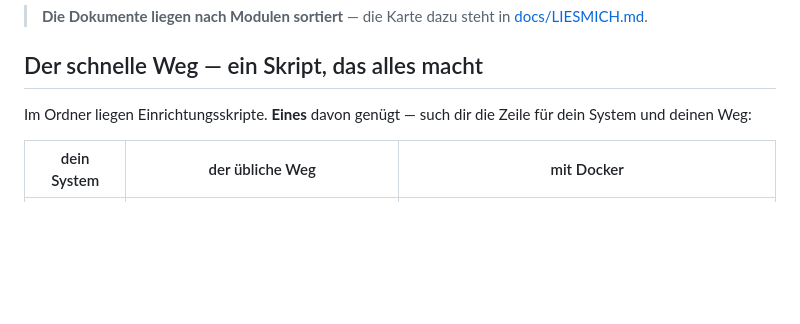
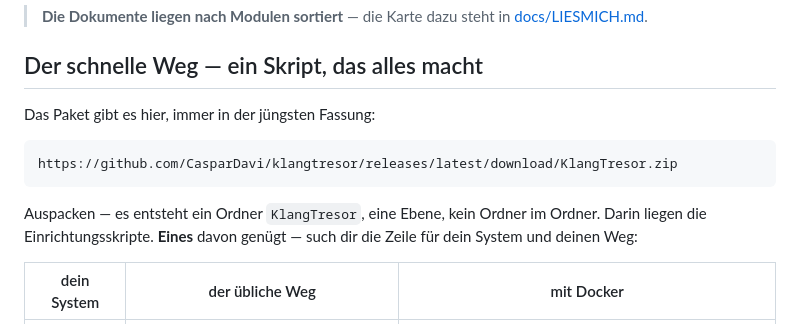
Before and after one commit to CasparDavi/klangtresor, a Markdown page: START-HIER.md, the part around the change. Rendered like a GitHub page; blank space fills up the shorter version.

Commit message:
START-HIER nennt die feste Release-Adresse
Release v1.0.0 angelegt am 13.09.2026 mit KlangTresor.zip (flach, 4,5 MB).
.../releases/latest/download/KlangTresor.zip zeigt immer auf das juengste
Paket; das Branch-Zip mit seiner Ordner-Schachtel wird nicht mehr genannt.

Co-Authored-By: Claude Opus 5 <noreply@anthropic.com>

```diff
--- a/START-HIER.md
+++ b/START-HIER.md
@@ -21,8 +21,13 @@ erkennt das Programm selbst, sobald du einmal sammelst.
 
 ## Der schnelle Weg — ein Skript, das alles macht
 
-Im Ordner liegen Einrichtungsskripte. **Eines** davon genügt — such dir die
-Zeile für dein System und deinen Weg:
+Das Paket gibt es hier, immer in der jüngsten Fassung:
+
+    https://github.com/CasparDavi/klangtresor/releases/latest/download/KlangTresor.zip
+
+Auspacken — es entsteht ein Ordner `KlangTresor`, eine Ebene, kein Ordner im
+Ordner. Darin liegen die Einrichtungsskripte. **Eines** davon genügt — such
+dir die Zeile für dein System und deinen Weg:
 
 | dein System | der übliche Weg | mit Docker |
 |---|---|---|
```
